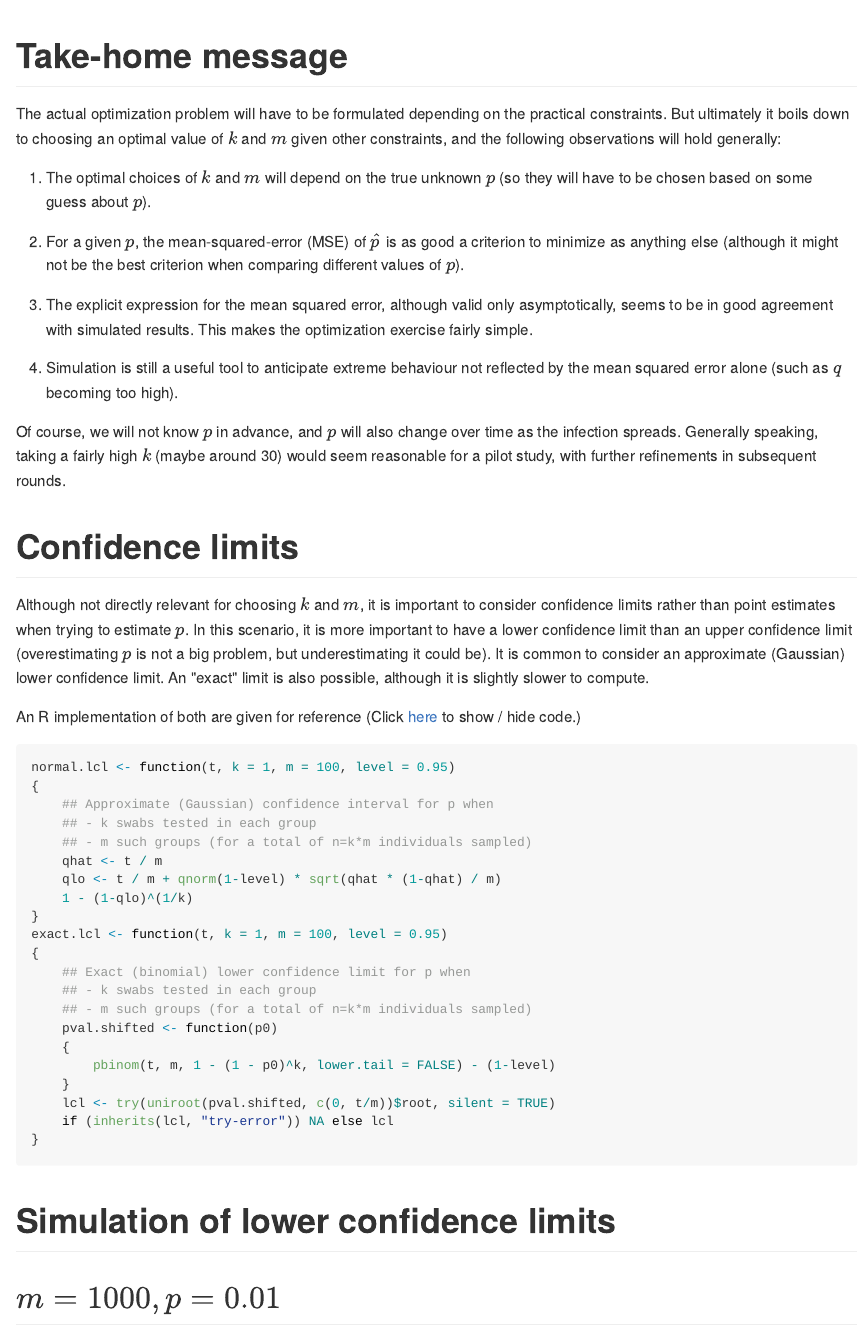
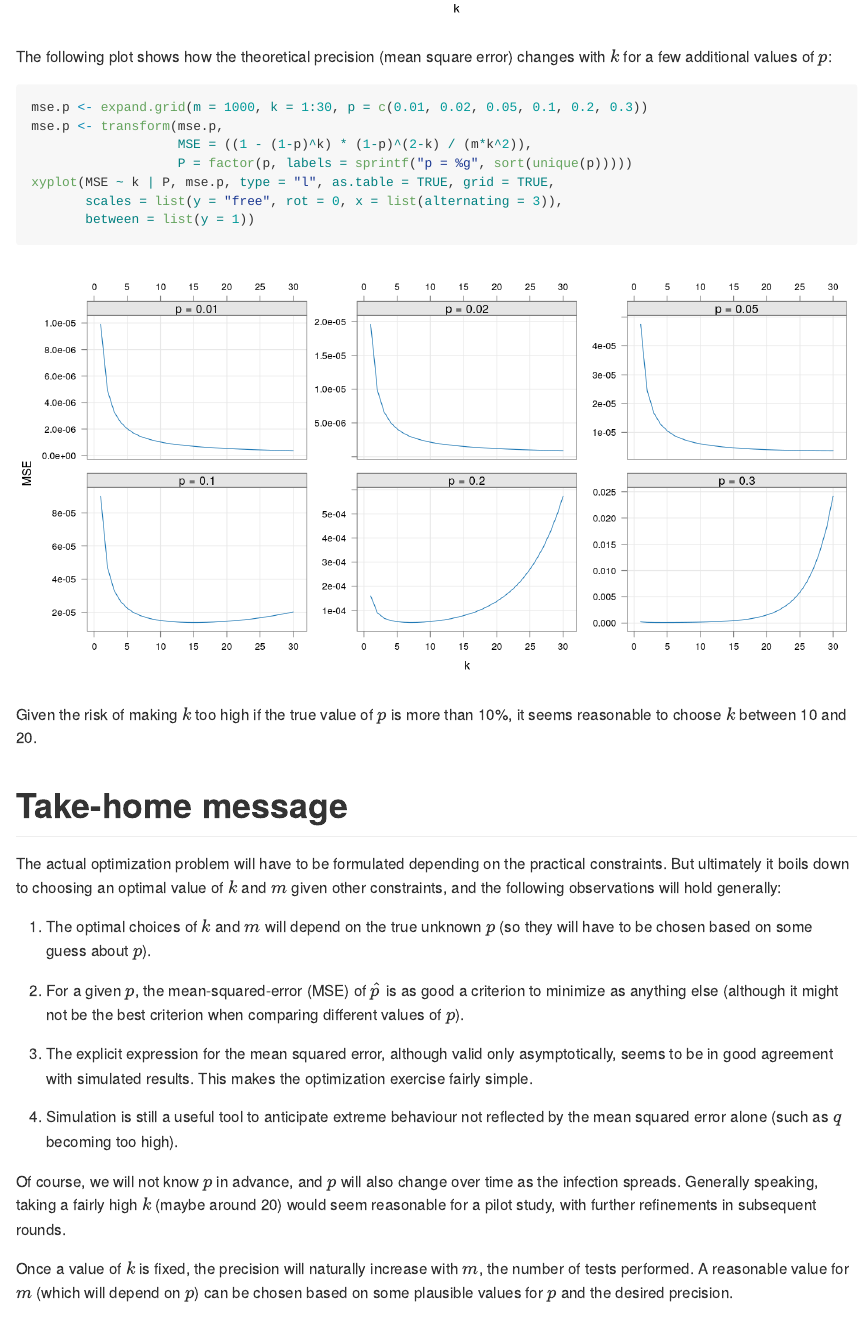
Before and after one commit to deepayan/deepayan.github.io, an R Markdown document (covid-19/pooled-testing.rmd): the page in a window 1100 px wide, from 5230 px down before the commit and from 5200 px down after it. The pictures show the output file covid-19/pooled-testing.md that the author committed with the source, drawn offline in the style of GitHub.

Commit message:
pooling update

````diff
--- a/covid-19/pooled-testing.rmd
+++ b/covid-19/pooled-testing.rmd
@@ -200,6 +200,24 @@ xyplot(tapply((phat - p)^2, k, mean) ~ tapply(k, k, unique),
 ```
 
 
+The following plot shows how the theoretical precision (mean square
+error) changes with $k$ for a few additional values of $p$:
+
+```{r}
+mse.p <- expand.grid(m = 1000, k = 1:30, p = c(0.01, 0.02, 0.05, 0.1, 0.2, 0.3))
+mse.p <- transform(mse.p,
+                   MSE = ((1 - (1-p)^k) * (1-p)^(2-k) / (m*k^2)),
+                   P = factor(p, labels = sprintf("p = %g", sort(unique(p)))))
+xyplot(MSE ~ k | P, mse.p, type = "l", as.table = TRUE, grid = TRUE,
+       scales = list(y = "free", rot = 0, x = list(alternating = 3)),
+       between = list(y = 1))
+```
+
+
+Given the risk of making $k$ too high if the true value of $p$ is more
+than 10%, it seems reasonable to choose $k$ between 10 and 20.
+
+
 # Take-home message
 
 
@@ -223,12 +241,15 @@ following observations will hold generally:
    not reflected by the mean squared error alone (such as $q$ becoming
    too high).
 
-
 Of course, we will not know $p$ in advance, and $p$ will also change
 over time as the infection spreads. Generally speaking, taking a
-fairly high $k$ (maybe around 30) would seem reasonable for a pilot
+fairly high $k$ (maybe around 20) would seem reasonable for a pilot
 study, with further refinements in subsequent rounds.
 
+Once a value of $k$ is fixed, the precision will naturally increase
+with $m$, the number of tests performed. A reasonable value for $m$
+(which will depend on $p$) can be chosen based on some plausible
+values for $p$ and the desired precision.
 
 
 
````
Also changed, not shown: covid-19/figures/pooltest-unnamed-chunk-10-1.png (added), covid-19/figures/pooltest-unnamed-chunk-2-1.png, covid-19/figures/pooltest-unnamed-chunk-3-1.png, covid-19/figures/pooltest-unnamed-chunk-4-1.png, covid-19/figures/pooltest-unnamed-chunk-5-1.png, covid-19/figures/pooltest-unnamed-chunk-6-1.png, covid-19/figures/pooltest-unnamed-chunk-7-1.png (added), covid-19/figures/pooltest-unnamed-chunk-8-1.png (deleted), covid-19/figures/pooltest-unnamed-chunk-9-1.png, covid-19/figures/prediction-unnamed-chunk-2-1.svg, covid-19/figures/prediction-unnamed-chunk-4-1.svg, covid-19/figures/prediction-unnamed-chunk-5-1.svg, covid-19/figures/prediction-unnamed-chunk-9-1.svg, covid-19/pooled-testing.md, 2 more files.
